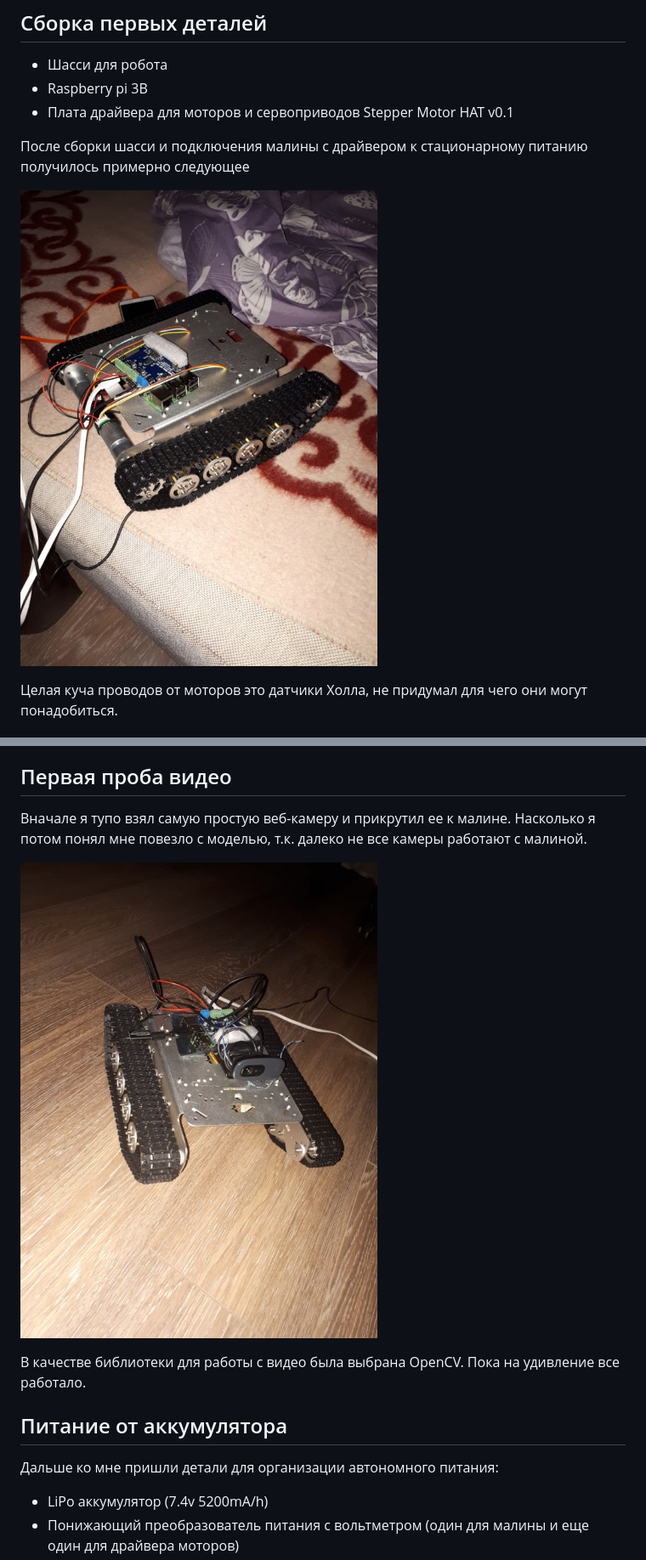
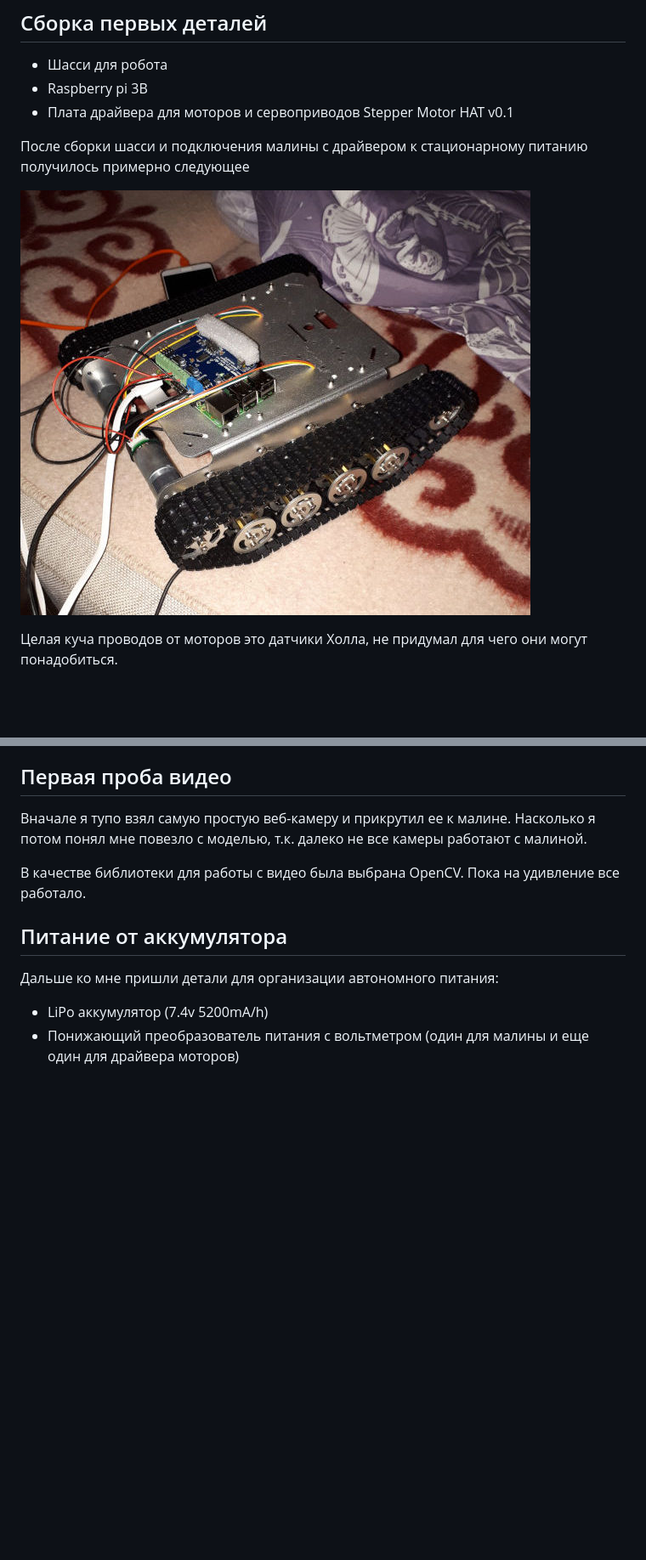
Before and after one commit to crankru/tank, a Markdown page: README.md, 2 parts joined by grey strips. Shown at 85% size. Rendered like a GitHub page; pictures changed too: docs/images/20180501_214324_.jpg, docs/images/20180508_204327_.jpg; blank space fills up the shorter version.

```diff
--- a/README.md
+++ b/README.md
@@ -17,8 +17,6 @@
 
 ## Первая проба видео
 Вначале я тупо взял самую простую веб-камеру и прикрутил ее к малине. Насколько я потом понял мне повезло с моделью, т.к. далеко не все камеры работают с малиной.
-
-![Первая проба с видео камерой](./docs/images/20180508_204327_.jpg)
 
 В качестве библиотеки для работы с видео была выбрана OpenCV. Пока на удивление все работало.
 
```
Also changed, not shown: 2 other files.
